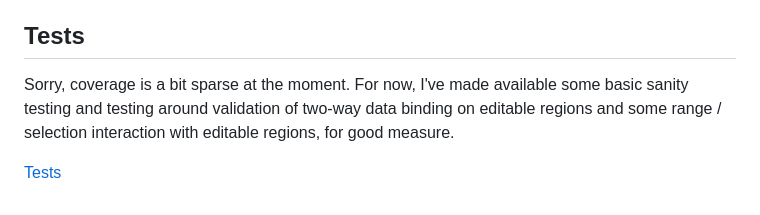
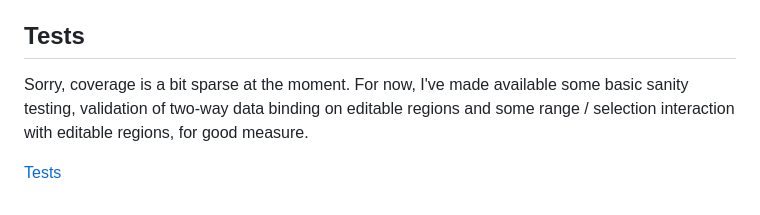
Before and after one commit to surfinky/ng-contenteditable, a Markdown page: README.md, the part around the change. Drawn GitHub-style.

```diff
--- a/README.md
+++ b/README.md
@@ -98,6 +98,6 @@ __editable.commandHelperService__ (required by editable-control directive)
 
 ## Tests
 
-Sorry, coverage is a bit sparse at the moment. For now, I've made available some basic sanity testing and testing around validation of two-way data binding on editable regions and some range / selection interaction with editable regions, for good measure.
+Sorry, coverage is a bit sparse at the moment. For now, I've made available some basic sanity testing, validation of two-way data binding on editable regions and some range / selection interaction with editable regions, for good measure.
 
 [Tests](https://github.com/cathalsurfs/ng-contenteditable/tree/master/test)
```
